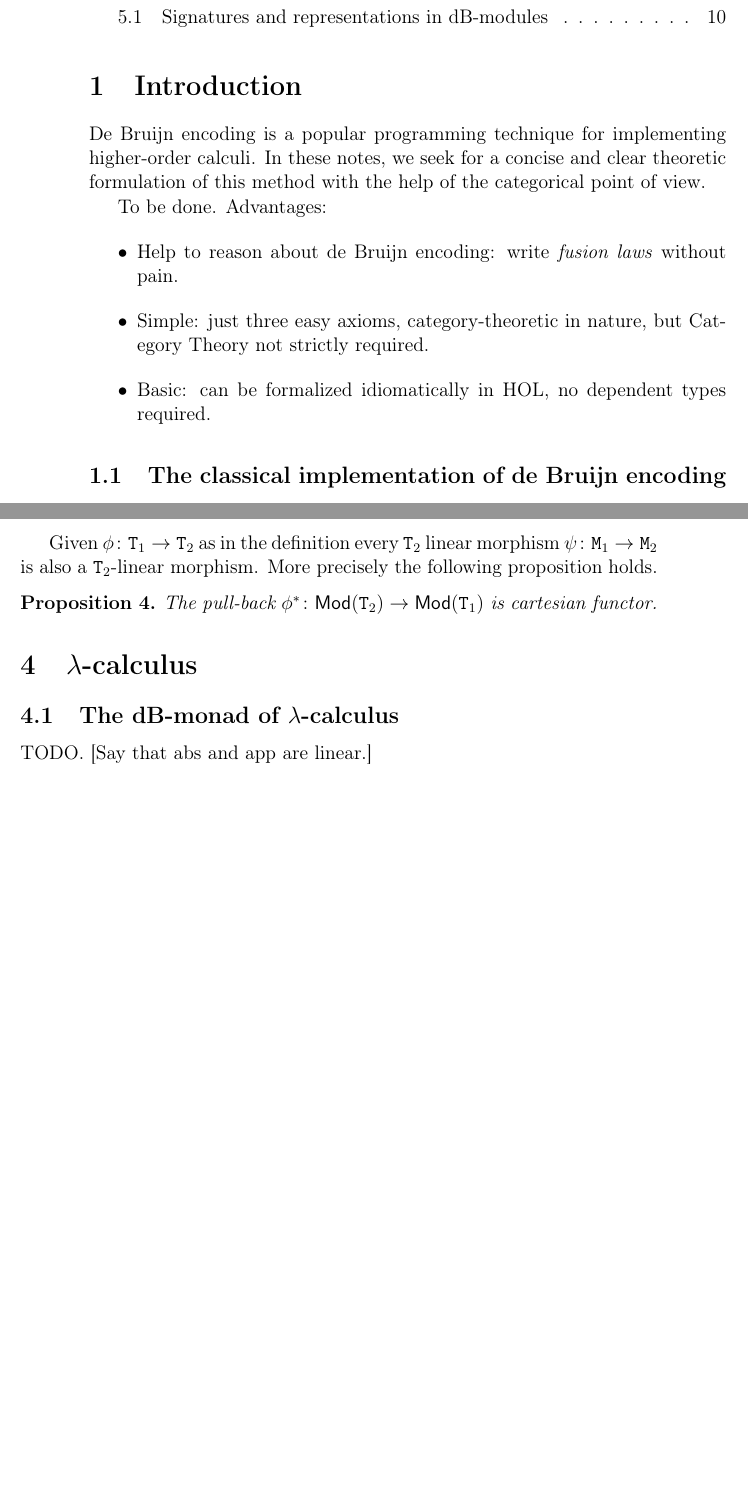
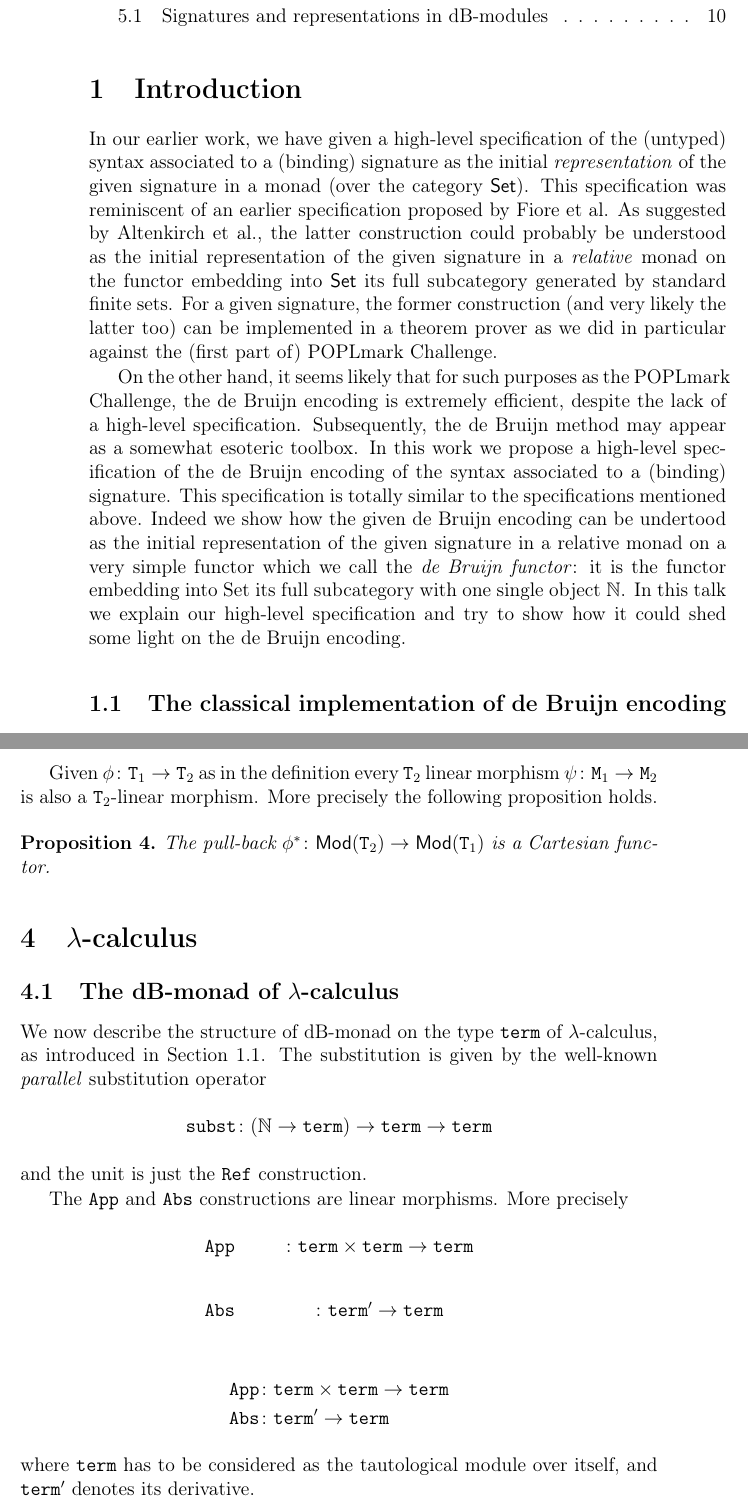
Before and after one commit to maggesi/dbmonad, a LaTeX paper (Docs/Notes/dbmonad.tex): two parts of pages 2 and 9 of 11, joined at a grey line, cut so that both start at the same text, the shorter picture padded with empty space. Compiled offline with pdfLaTeX.

Commit message:
New introduction proposed by André. Last minute changes before the workshop at Nantes (2017-05-25).

```diff
--- a/Docs/Notes/dbmonad.tex
+++ b/Docs/Notes/dbmonad.tex
@@ -23,7 +23,7 @@
 \newcommand{\subst}{\mathtt{subst}}
 \newcommand{\refe}{\mathtt{ref}}
 \newcommand{\frees}{\mathtt{frees}}
-\newcommand{\reindex}{\mathtt{reindex}}
+\newcommand{\map}{\mathtt{map}}
 \newcommand{\msubst}{\mathtt{msubst}}
 
 \title{A high-level perspective on de Bruijn encoding}
@@ -58,21 +58,49 @@
 \section{Introduction}
 \label{sec:intro}
 
-De Bruijn encoding is a popular programming technique for implementing
-higher-order calculi.  In these notes, we seek for a concise and clear
-theoretic formulation of this method with the help of the categorical
-point of view.
+% De Bruijn encoding is a popular programming technique for implementing
+% higher-order calculi.  In these notes, we seek for a concise and clear
+% theoretic formulation of this method with the help of the categorical
+% point of view.
 
-To be done.
-Advantages:
-\begin{itemize}
-\item Help to reason about de Bruijn encoding: write \emph{fusion
-    laws} without pain.
-\item Simple: just three easy axioms, category-theoretic in nature,
-  but Category Theory not strictly required.
-\item Basic: can be formalized idiomatically in HOL, no dependent
-  types required.
-\end{itemize}
+% To be done.
+% Advantages:
+% \begin{itemize}
+% \item Help to reason about de Bruijn encoding: write \emph{fusion
+%     laws} without pain.
+% \item Simple: just three easy axioms, category-theoretic in nature,
+%   but Category Theory not strictly required.
+% \item Basic: can be formalized idiomatically in HOL, no dependent
+%   types required.
+% \end{itemize}
+
+In our earlier work, we have given a high-level specification of the
+(untyped) syntax associated to a (binding) signature as the initial
+\emph{representation} of the given signature in a monad (over the
+category $\mathsf{Set}$). This specification was reminiscent of an
+earlier specification proposed by Fiore et al. As suggested by
+Altenkirch et al., the latter construction could probably be
+understood as the initial representation of the given signature in a
+\emph{relative} monad on the functor embedding into $\mathsf{Set}$ its
+full subcategory generated by standard finite sets. For a given
+signature, the former construction (and very likely the latter too)
+can be implemented in a theorem prover as we did in particular against
+the (first part of) POPLmark Challenge.
+
+On the other hand, it seems likely that for such purposes as the
+POPLmark Challenge, the de Bruijn encoding is extremely efficient,
+despite the lack of a high-level specification.  Subsequently, the de
+Bruijn method may appear as a somewhat esoteric toolbox. In this work
+we propose a high-level specification of the de Bruijn encoding of the
+syntax associated to a (binding) signature. This specification is
+totally similar to the specifications mentioned above. Indeed we show
+how the given de Bruijn encoding can be undertood as the initial
+representation of the given signature in a relative monad on a very
+simple functor which we call the \emph{de Bruijn functor}: it is the
+functor embedding into Set its full subcategory with one single object
+$\NN$. In this talk we explain our high-level specification and try to
+show how it could shed some light on the de Bruijn encoding.
+
 
 \subsection{The classical implementation of de Bruijn encoding}
 \label{sec:classical-de-bruijn}
@@ -506,8 +534,8 @@ morphism.  More precisely the following proposition holds.
 \begin{proposition}
   \label{prop:pull-back-functor}
   The pull-back
-  $\phi^* \colon \mathsf{Mod}(\TT_2) \to \mathsf{Mod}(\TT_1)$ is
-  cartesian functor.
+  $\phi^* \colon \mathsf{Mod}(\TT_2) \to \mathsf{Mod}(\TT_1)$ is a
+  Cartesian functor.
 \end{proposition}
 
 \section{$\lambda$-calculus}
@@ -516,5 +544,29 @@ morphism.  More precisely the following proposition holds.
 \subsection{The dB-monad of $\lambda$-calculus}
 \label{sec:db-monad-lambda}
 
-TODO.
-[Say that abs and app are linear.]
+We now describe the structure of dB-monad on the type $\mathtt{term}$
+of $\lambda$-calculus, as introduced in Section
+\ref{sec:classical-de-bruijn}.  The substitution is given by the
+well-known \emph{parallel} substitution operator
+\begin{equation*}
+  \mathtt{subst}\colon (\NN \to \mathtt{term}) \to
+  \mathtt{term} \to \mathtt{term}
+\end{equation*}
+and the unit is just the $\mathtt{Ref}$ construction.
+
+The $\mathtt{App}$ and $\mathtt{Abs}$ constructions are linear
+morphisms.  More precisely
+\begin{equation*}
+  \xymatrix{
+    \mathtt{App} &\colon \mathtt{term} \times \mathtt{term} \to
+                 \mathtt{term} \\
+  \mathtt{Abs} &\colon \mathtt{term}' \to \mathtt{term}}
+\end{equation*}
+
+\begin{align*}
+  \mathtt{App} &\colon \mathtt{term} \times \mathtt{term} \to
+                 \mathtt{term} \\
+\mathtt{Abs} &\colon \mathtt{term}' \to \mathtt{term}
+\end{align*}
+where $\mathtt{term}$ has to be considered as the tautological module
+over itself, and $\mathtt{term}'$ denotes its derivative.
```
Also changed, not shown: Docs/Notes/dbmonad.tex (90 more changed lines).
